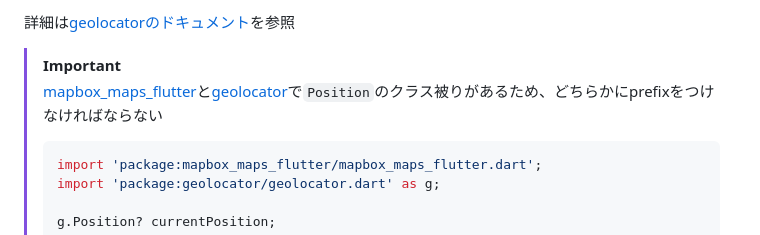
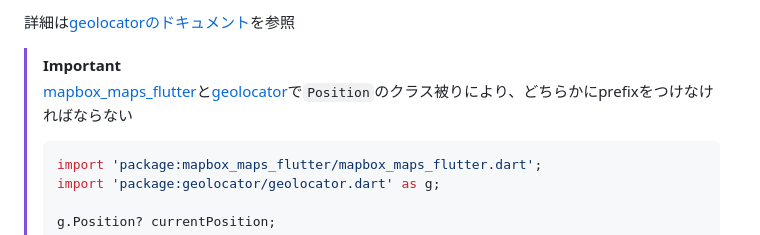
Before and after one commit to wiyco/flutter_mapbox, a Markdown page: README.md, the part around the change. GitHub-like rendering.

````diff
--- a/README.md
+++ b/README.md
@@ -146,7 +146,7 @@ android {
 
 > [!IMPORTANT]
 >
-> [mapbox_maps_flutter](https://pub.dev/packages/mapbox_maps_flutter)と[geolocator](https://pub.dev/packages/geolocator)で`Position`のクラス被りがあるため、どちらかにprefixをつけなければならない
+> [mapbox_maps_flutter](https://pub.dev/packages/mapbox_maps_flutter)と[geolocator](https://pub.dev/packages/geolocator)で`Position`のクラス被りにより、どちらかにprefixをつけなければならない
 > ```dart
 > import 'package:mapbox_maps_flutter/mapbox_maps_flutter.dart';
 > import 'package:geolocator/geolocator.dart' as g;
````
